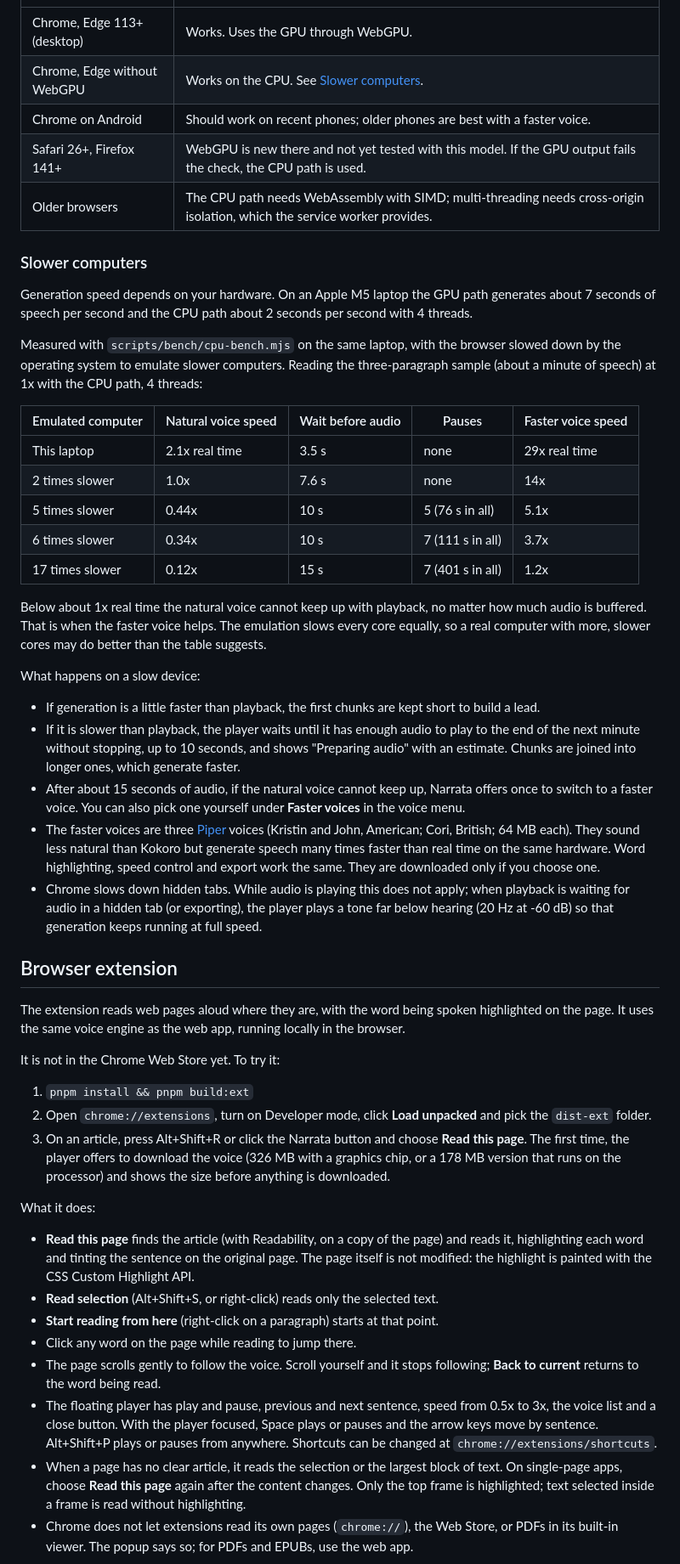
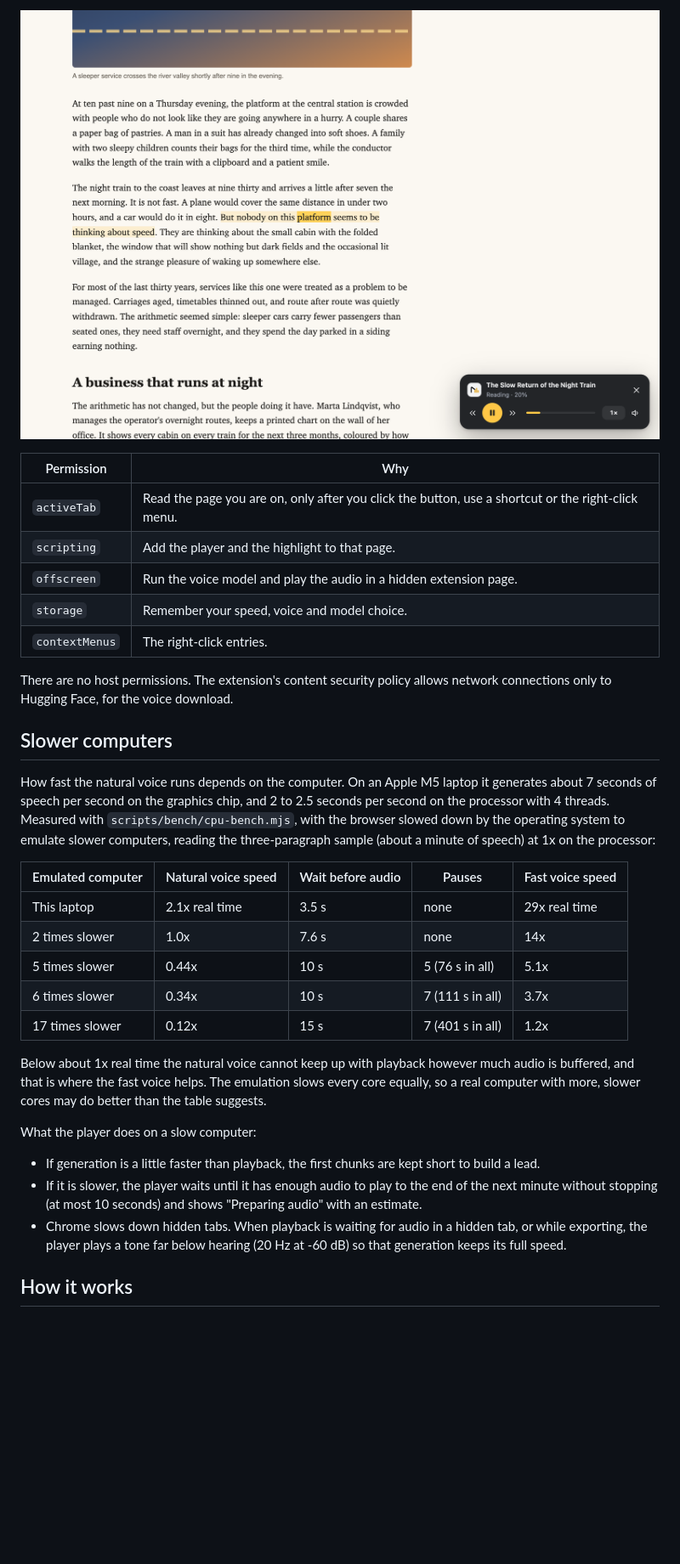
Before and after one commit to Kernel-Hunter/narrata, a Markdown page: README.md, the part around one of its changes. Shown at 85% size. GitHub-like rendering; blank space fills up the shorter version.

```diff
--- a/README.md
+++ b/README.md
@@ -56,17 +83,20 @@ Narrata downloads the voice model and the voices from Hugging Face the first tim
+![Reading an article with the extension](docs/screenshots/ext-reading.png)
+
+| Permission | Why |
 | --- | --- |
-| Chrome, Edge 113+ (desktop) | Works. Uses the GPU through WebGPU. |
-| Chrome, Edge without WebGPU | Works on the CPU. See [Slower computers](#slower-computers). |
-| Chrome on Android | Should work on recent phones; older phones are best with a faster voice. |
-| Safari 26+, Firefox 141+ | WebGPU is new there and not yet tested with this model. If the GPU output fails the check, the CPU path is used. |
-| Older browsers | The CPU path needs WebAssembly with SIMD; multi-threading needs cross-origin isolation, which the service worker provides. |
+| `activeTab` | Read the page you are on, only after you click the button, use a shortcut or the right-click menu. |
+| `scripting` | Add the player and the highlight to that page. |
+| `offscreen` | Run the voice model and play the audio in a hidden extension page. |
+| `storage` | Remember your speed, voice and model choice. |
+| `contextMenus` | The right-click entries. |
 
-### Slower computers
+There are no host permissions. The extension's content security policy allows network connections only to Hugging Face, for the voice download.
 
-Generation speed depends on your hardware. On an Apple M5 laptop the GPU path generates about 7 seconds of speech per second and the CPU path about 2 seconds per second with 4 threads.
+## Slower computers
 
-Measured with `scripts/bench/cpu-bench.mjs` on the same laptop, with the browser slowed down by the operating system to emulate slower computers. Reading the three-paragraph sample (about a minute of speech) at 1x with the CPU path, 4 threads:
+How fast the natural voice runs depends on the computer. On an Apple M5 laptop it generates about 7 seconds of speech per second on the graphics chip, and 2 to 2.5 seconds per second on the processor with 4 threads. Measured with `scripts/bench/cpu-bench.mjs`, with the browser slowed down by the operating system to emulate slower computers, reading the three-paragraph sample (about a minute of speech) at 1x on the processor:
 
-| Emulated computer | Natural voice speed | Wait before audio | Pauses | Faster voice speed |
+| Emulated computer | Natural voice speed | Wait before audio | Pauses | Fast voice speed |
 | --- | --- | --- | --- | --- |
 | This laptop | 2.1x real time | 3.5 s | none | 29x real time |
 | 2 times slower | 1.0x | 7.6 s | none | 14x |
@@ -74,34 +104,13 @@ Measured with `scripts/bench/cpu-bench.mjs` on the same laptop, with the browser
 | 6 times slower | 0.34x | 10 s | 7 (111 s in all) | 3.7x |
 | 17 times slower | 0.12x | 15 s | 7 (401 s in all) | 1.2x |
 
-Below about 1x real time the natural voice cannot keep up with playback, no matter how much audio is buffered. That is when the faster voice helps. The emulation slows every core equally, so a real computer with more, slower cores may do better than the table suggests.
+Below about 1x real time the natural voice cannot keep up with playback however much audio is buffered, and that is where the fast voice helps. The emulation slows every core equally, so a real computer with more, slower cores may do better than the table suggests.
 
-What happens on a slow device:
+What the player does on a slow computer:
 
 - If generation is a little faster than playback, the first chunks are kept short to build a lead.
-- If it is slower than playback, the player waits until it has enough audio to play to the end of the next minute without stopping, up to 10 seconds, and shows "Preparing audio" with an estimate. Chunks are joined into longer ones, which generate faster.
-- After about 15 seconds of audio, if the natural voice cannot keep up, Narrata offers once to switch to a faster voice. You can also pick one yourself under **Faster voices** in the voice menu.
-- The faster voices are three [Piper](https://github.com/rhasspy/piper) voices (Kristin and John, American; Cori, British; 64 MB each). They sound less natural than Kokoro but generate speech many times faster than real time on the same hardware. Word highlighting, speed control and export work the same. They are downloaded only if you choose one.
-- Chrome slows down hidden tabs. While audio is playing this does not apply; when playback is waiting for audio in a hidden tab (or exporting), the player plays a tone far below hearing (20 Hz at -60 dB) so that generation keeps running at full speed.
+- If it is slower, the player waits until it has enough audio to play to the end of the next minute without stopping (at most 10 seconds) and shows "Preparing audio" with an estimate.
+- Chrome slows down hidden tabs. When playback is waiting for audio in a hidden tab, or while exporting, the player plays a tone far below hearing (20 Hz at -60 dB) so that generation keeps its full speed.
 
-## Browser extension
+## How it works
 
-The extension reads web pages aloud where they are, with the word being spoken highlighted on the page. It uses the same voice engine as the web app, running locally in the browser.
-
-It is not in the Chrome Web Store yet. To try it:
-
-1. `pnpm install && pnpm build:ext`
-2. Open `chrome://extensions`, turn on Developer mode, click **Load unpacked** and pick the `dist-ext` folder.
-3. On an article, press Alt+Shift+R or click the Narrata button and choose **Read this page**. The first time, the player offers to download the voice (326 MB with a graphics chip, or a 178 MB version that runs on the processor) and shows the size before anything is downloaded.
-
-What it does:
-
-- **Read this page** finds the article (with Readability, on a copy of the page) and reads it, highlighting each word and tinting the sentence on the original page. The page itself is not modified: the highlight is painted with the CSS Custom Highlight API.
-- **Read selection** (Alt+Shift+S, or right-click) reads only the selected text.
-- **Start reading from here** (right-click on a paragraph) starts at that point.
-- Click any word on the page while reading to jump there.
-- The page scrolls gently to follow the voice. Scroll yourself and it stops following; **Back to current** returns to the word being read.
-- The floating player has play and pause, previous and next sentence, speed from 0.5x to 3x, the voice list and a close button. With the player focused, Space plays or pauses and the arrow keys move by sentence. Alt+Shift+P plays or pauses from anywhere. Shortcuts can be changed at `chrome://extensions/shortcuts`.
-- When a page has no clear article, it reads the selection or the largest block of text. On single-page apps, choose **Read this page** again after the content changes. Only the top frame is highlighted; text selected inside a frame is read without highlighting.
-- Chrome does not let extensions read its own pages (`chrome://`), the Web Store, or PDFs in its built-in viewer. The popup says so; for PDFs and EPUBs, use the web app.
-
```
Also changed, not shown: other parts of README.md (+94 -86 lines).
